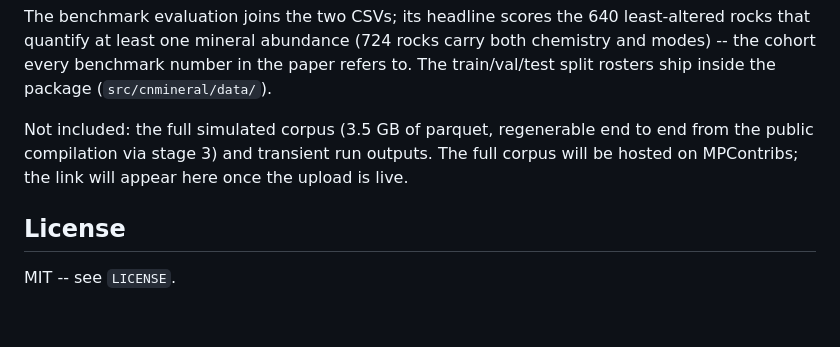
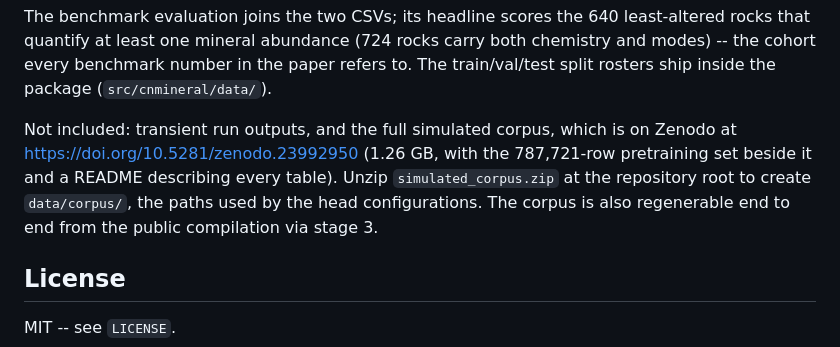
Before and after one commit to matthew-j-liu/phasecast, a Markdown page: README.md, the part around the change. Drawn GitHub-style; blank space fills up the shorter version.

Commit message:
readme: the full simulated corpus is on Zenodo (10.5281/zenodo.23992950) with the pretraining set, replacing the pending MPContribs note.

```diff
--- a/README.md
+++ b/README.md
@@ -130,10 +130,12 @@ carry both chemistry and modes) -- the cohort every benchmark number in the
 paper refers to. The train/val/test split rosters ship inside the
 package (`src/cnmineral/data/`).
 
-Not included: the full simulated corpus (3.5 GB of parquet, regenerable end
-to end from the public compilation via stage 3) and transient run outputs.
-The full corpus will be hosted on MPContribs; the link will appear here once
-the upload is live.
+Not included: transient run outputs, and the full simulated corpus, which is
+on Zenodo at https://doi.org/10.5281/zenodo.23992950 (1.26 GB, with the
+787,721-row pretraining set beside it and a README describing every table).
+Unzip `simulated_corpus.zip` at the repository root to create `data/corpus/`,
+the paths used by the head configurations. The corpus is also regenerable
+end to end from the public compilation via stage 3.
 
 ## License
 
```
